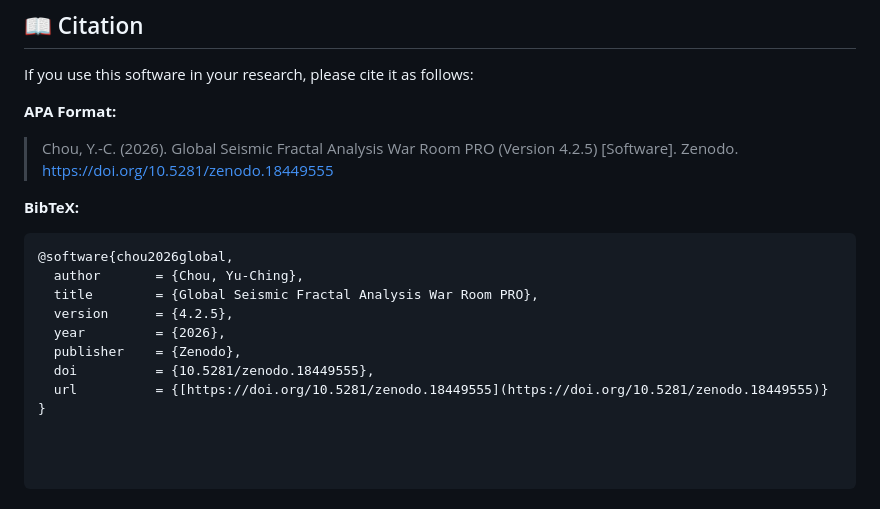
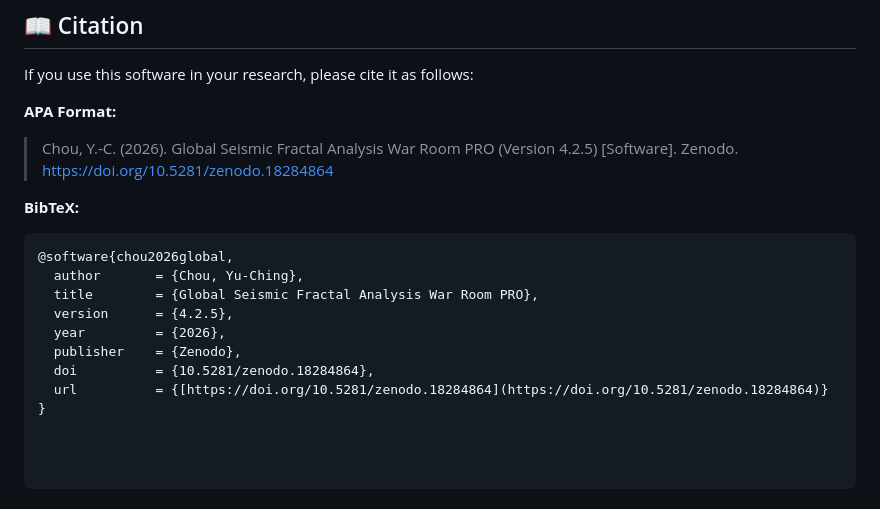
Before and after one commit to unclejoe0306/earthquake_global, a Markdown page: README.md, the part around one of its changes. Rendered like a GitHub page.

Commit message:
Update DOI references in README.md

````diff
--- a/README.md
+++ b/README.md
@@ -66,7 +66,7 @@ Copyright © 2026 Yu-Ching Chou. Licensed under the MIT License.
 If you use this software in your research, please cite it as follows:
 
 **APA Format:**
-> Chou, Y.-C. (2026). Global Seismic Fractal Analysis War Room PRO (Version 4.2.5) [Software]. Zenodo. https://doi.org/10.5281/zenodo.18449555
+> Chou, Y.-C. (2026). Global Seismic Fractal Analysis War Room PRO (Version 4.2.5) [Software]. Zenodo. https://doi.org/10.5281/zenodo.18284864
 
 **BibTeX:**
 ```bibtex
@@ -76,6 +76,6 @@ If you use this software in your research, please cite it as follows:
   version      = {4.2.5},
   year         = {2026},
   publisher    = {Zenodo},
-  doi          = {10.5281/zenodo.18449555},
-  url          = {[https://doi.org/10.5281/zenodo.18449555](https://doi.org/10.5281/zenodo.18449555)}
+  doi          = {10.5281/zenodo.18284864},
+  url          = {[https://doi.org/10.5281/zenodo.18284864](https://doi.org/10.5281/zenodo.18284864)}
 }
````
Also changed, not shown: other parts of README.md (+1 -1 lines).
